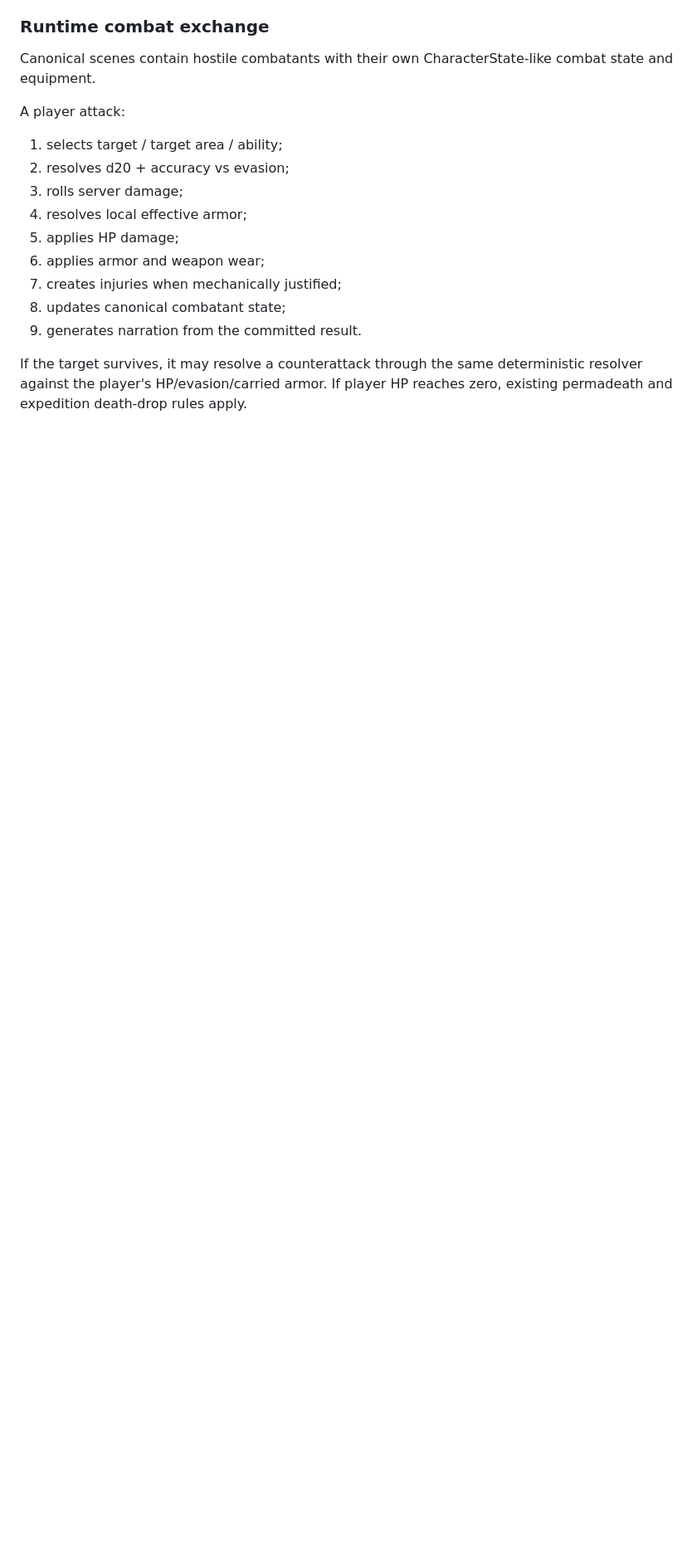
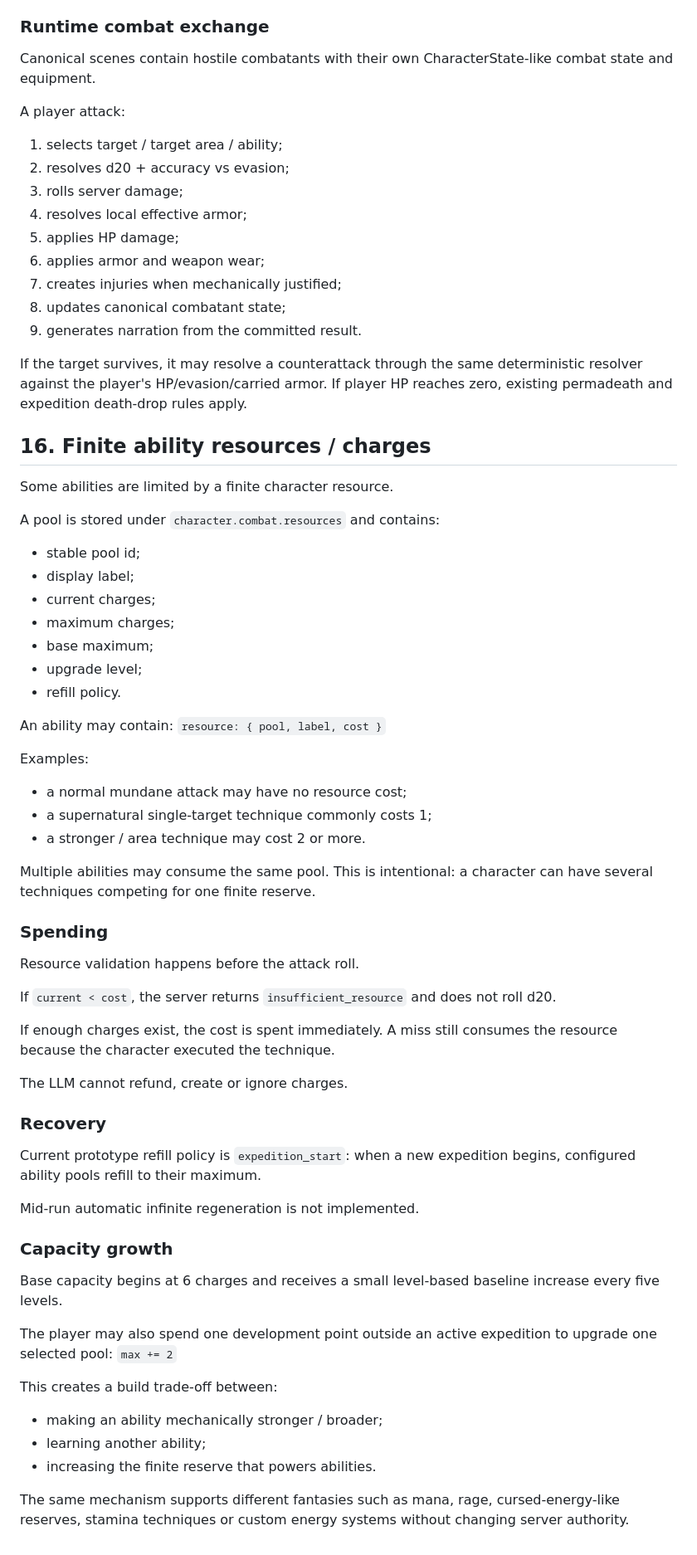
Before and after one commit to aktivfin/kisai-worlds, a Markdown page: GAMEPLAY_ECONOMY.md, the part around the change. Shown at 83% size. GitHub-like rendering; blank space fills up the shorter version.

Commit message:
docs: canonize charge resource progression

```diff
--- a/GAMEPLAY_ECONOMY.md
+++ b/GAMEPLAY_ECONOMY.md
@@ -357,3 +357,57 @@ A player attack:
 9. generates narration from the committed result.
 
 If the target survives, it may resolve a counterattack through the same deterministic resolver against the player's HP/evasion/carried armor. If player HP reaches zero, existing permadeath and expedition death-drop rules apply.
+
+
+## 16. Finite ability resources / charges
+
+Some abilities are limited by a finite character resource.
+
+A pool is stored under `character.combat.resources` and contains:
+- stable pool id;
+- display label;
+- current charges;
+- maximum charges;
+- base maximum;
+- upgrade level;
+- refill policy.
+
+An ability may contain:
+`resource: { pool, label, cost }`
+
+Examples:
+- a normal mundane attack may have no resource cost;
+- a supernatural single-target technique commonly costs 1;
+- a stronger / area technique may cost 2 or more.
+
+Multiple abilities may consume the same pool. This is intentional: a character can have several techniques competing for one finite reserve.
+
+### Spending
+
+Resource validation happens before the attack roll.
+
+If `current < cost`, the server returns `insufficient_resource` and does not roll d20.
+
+If enough charges exist, the cost is spent immediately. A miss still consumes the resource because the character executed the technique.
+
+The LLM cannot refund, create or ignore charges.
+
+### Recovery
+
+Current prototype refill policy is `expedition_start`: when a new expedition begins, configured ability pools refill to their maximum.
+
+Mid-run automatic infinite regeneration is not implemented.
+
+### Capacity growth
+
+Base capacity begins at 6 charges and receives a small level-based baseline increase every five levels.
+
+The player may also spend one development point outside an active expedition to upgrade one selected pool:
+`max += 2`
+
+This creates a build trade-off between:
+- making an ability mechanically stronger / broader;
+- learning another ability;
+- increasing the finite reserve that powers abilities.
+
+The same mechanism supports different fantasies such as mana, rage, cursed-energy-like reserves, stamina techniques or custom energy systems without changing server authority.
```
